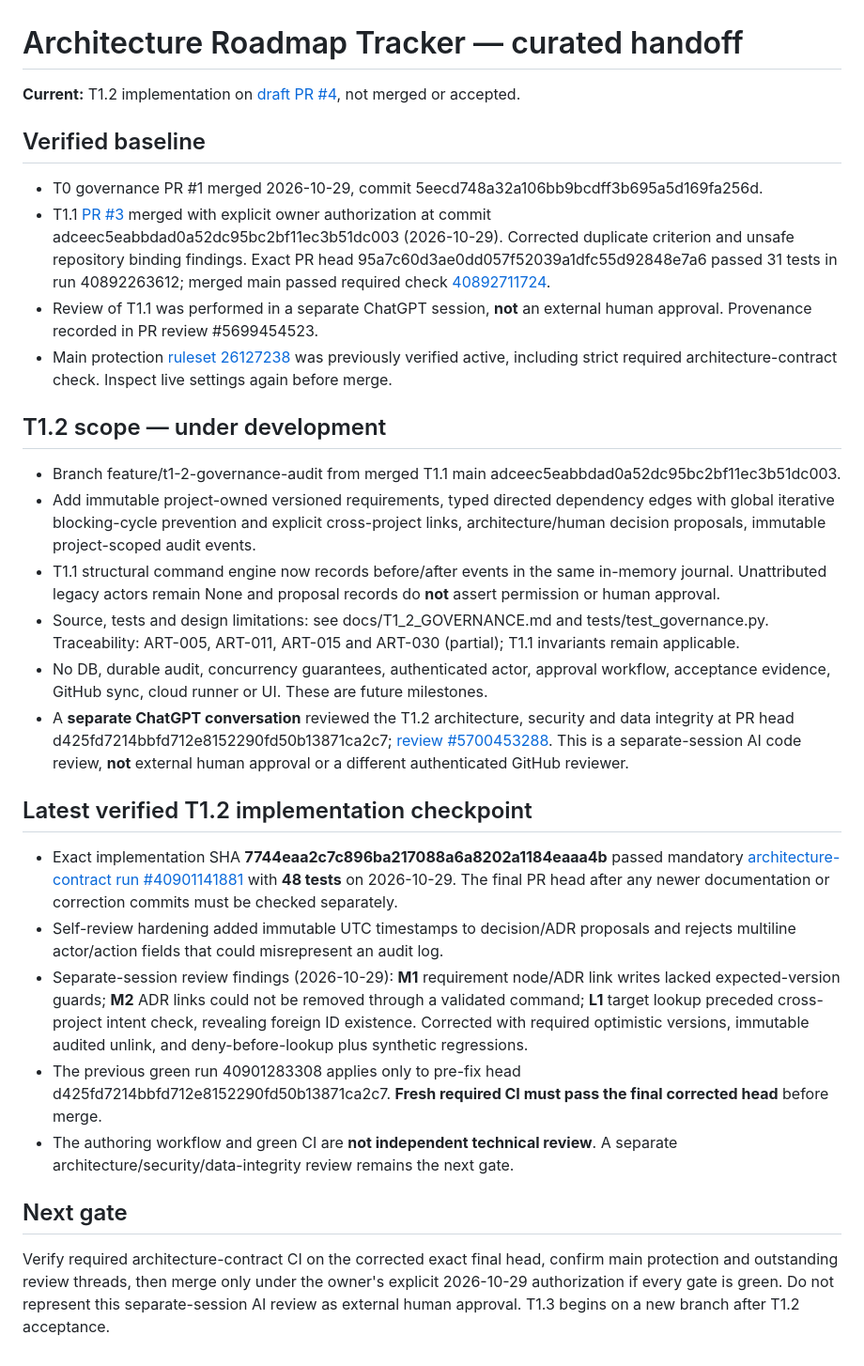
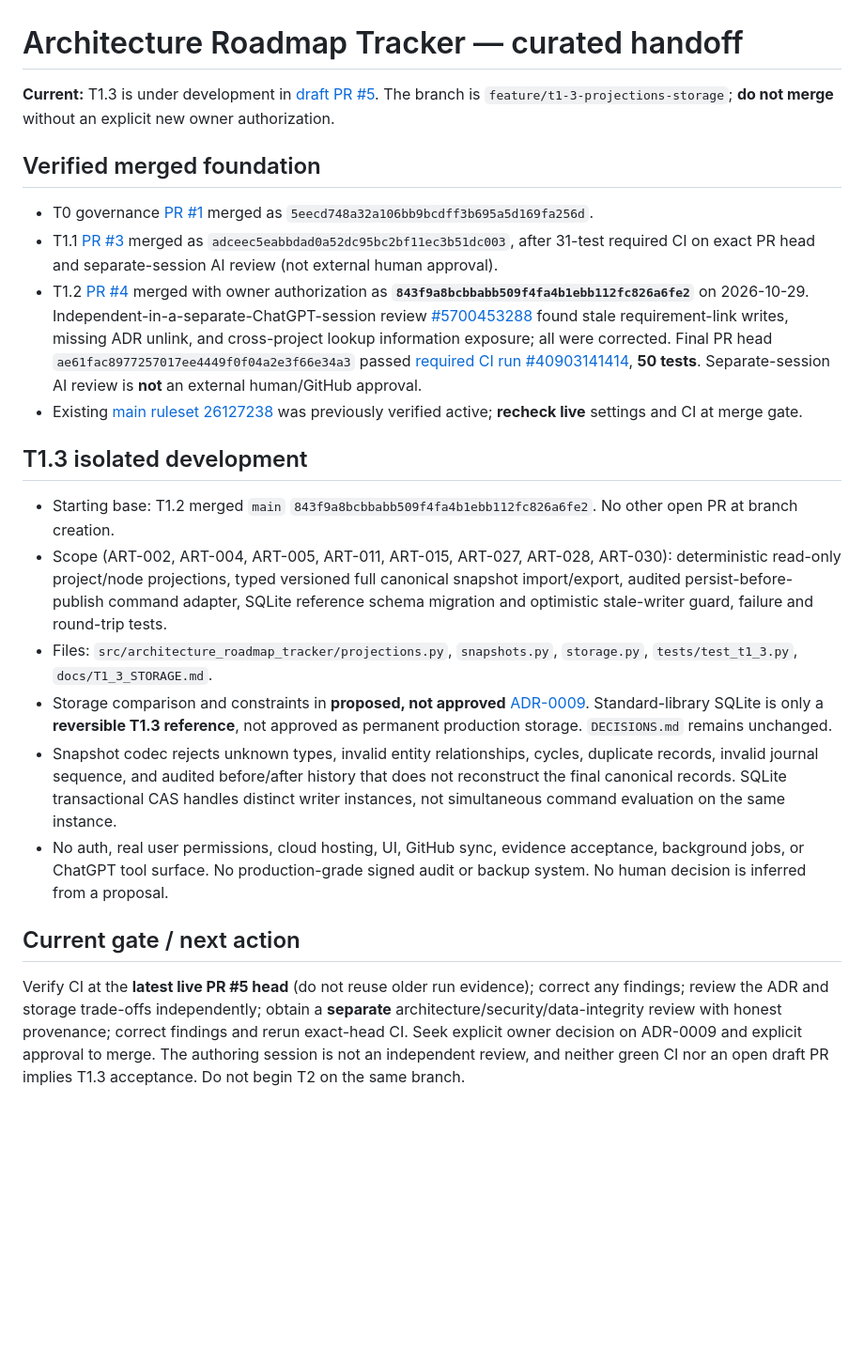
Before and after one commit to kandyman991/ArchitectureRoadmapTracker, a Markdown page: CHAT_HANDOFF.md, the part around the change. Shown at 94% size. GitHub-like rendering; blank space fills up the shorter version.

Commit message:
docs(T1.3): curate merged T1.2 baseline and draft PR #5 handoff

```diff
--- a/CHAT_HANDOFF.md
+++ b/CHAT_HANDOFF.md
@@ -1,31 +1,23 @@
 # Architecture Roadmap Tracker — curated handoff
 
-**Current:** T1.2 implementation on [draft PR #4](https://github.com/kandyman991/ArchitectureRoadmapTracker/pull/4), not merged or accepted.
+**Current:** T1.3 is under development in [draft PR #5](https://github.com/kandyman991/ArchitectureRoadmapTracker/pull/5). The branch is `feature/t1-3-projections-storage`; **do not merge** without an explicit new owner authorization.
 
-## Verified baseline
+## Verified merged foundation
 
-- T0 governance PR #1 merged 2026-10-29, commit 5eecd748a32a106bb9bcdff3b695a5d169fa256d.
-- T1.1 [PR #3](https://github.com/kandyman991/ArchitectureRoadmapTracker/pull/3) merged with explicit owner authorization at commit adceec5eabbdad0a52dc95bc2bf11ec3b51dc003 (2026-10-29). Corrected duplicate criterion and unsafe repository binding findings. Exact PR head 95a7c60d3ae0dd057f52039a1dfc55d92848e7a6 passed 31 tests in run 40892263612; merged main passed required check [40892711724](https://github.com/kandyman991/ArchitectureRoadmapTracker/actions/runs/40892711724).
-- Review of T1.1 was performed in a separate ChatGPT session, **not** an external human approval. Provenance recorded in PR review #5699454523.
-- Main protection [ruleset 26127238](https://github.com/kandyman991/ArchitectureRoadmapTracker/rules/26127238) was previously verified active, including strict required architecture-contract check. Inspect live settings again before merge.
+- T0 governance [PR #1](https://github.com/kandyman991/ArchitectureRoadmapTracker/pull/1) merged as `5eecd748a32a106bb9bcdff3b695a5d169fa256d`.
+- T1.1 [PR #3](https://github.com/kandyman991/ArchitectureRoadmapTracker/pull/3) merged as `adceec5eabbdad0a52dc95bc2bf11ec3b51dc003`, after 31-test required CI on exact PR head and separate-session AI review (not external human approval).
+- T1.2 [PR #4](https://github.com/kandyman991/ArchitectureRoadmapTracker/pull/4) merged with owner authorization as **`843f9a8bcbbabb509f4fa4b1ebb112fc826a6fe2`** on 2026-10-29. Independent-in-a-separate-ChatGPT-session review [#5700453288](https://github.com/kandyman991/ArchitectureRoadmapTracker/pull/4#pullrequestreview-5700453288) found stale requirement-link writes, missing ADR unlink, and cross-project lookup information exposure; all were corrected. Final PR head `ae61fac8977257017ee4449f0f04a2e3f66e34a3` passed [required CI run #40903141414](https://github.com/kandyman991/ArchitectureRoadmapTracker/actions/runs/40903141414), **50 tests**. Separate-session AI review is **not** an external human/GitHub approval.
+- Existing [main ruleset 26127238](https://github.com/kandyman991/ArchitectureRoadmapTracker/rules/26127238) was previously verified active; **recheck live** settings and CI at merge gate.
 
-## T1.2 scope — under development
+## T1.3 isolated development
 
-- Branch feature/t1-2-governance-audit from merged T1.1 main adceec5eabbdad0a52dc95bc2bf11ec3b51dc003.
-- Add immutable project-owned versioned requirements, typed directed dependency edges with global iterative blocking-cycle prevention and explicit cross-project links, architecture/human decision proposals, immutable project-scoped audit events.
-- T1.1 structural command engine now records before/after events in the same in-memory journal. Unattributed legacy actors remain None and proposal records do **not** assert permission or human approval.
-- Source, tests and design limitations: see docs/T1_2_GOVERNANCE.md and tests/test_governance.py. Traceability: ART-005, ART-011, ART-015 and ART-030 (partial); T1.1 invariants remain applicable.
-- No DB, durable audit, concurrency guarantees, authenticated actor, approval workflow, acceptance evidence, GitHub sync, cloud runner or UI. These are future milestones.
-- A **separate ChatGPT conversation** reviewed the T1.2 architecture, security and data integrity at PR head d425fd7214bbfd712e8152290fd50b13871ca2c7; [review #5700453288](https://github.com/kandyman991/ArchitectureRoadmapTracker/pull/4#pullrequestreview-5700453288). This is a separate-session AI code review, **not** external human approval or a different authenticated GitHub reviewer.
+- Starting base: T1.2 merged `main` `843f9a8bcbbabb509f4fa4b1ebb112fc826a6fe2`. No other open PR at branch creation.
+- Scope (ART-002, ART-004, ART-005, ART-011, ART-015, ART-027, ART-028, ART-030): deterministic read-only project/node projections, typed versioned full canonical snapshot import/export, audited persist-before-publish command adapter, SQLite reference schema migration and optimistic stale-writer guard, failure and round-trip tests.
+- Files: `src/architecture_roadmap_tracker/projections.py`, `snapshots.py`, `storage.py`, `tests/test_t1_3.py`, `docs/T1_3_STORAGE.md`.
+- Storage comparison and constraints in **proposed, not approved** [ADR-0009](docs/adr/0009-t1-3-reference-storage.md). Standard-library SQLite is only a **reversible T1.3 reference**, not approved as permanent production storage. `DECISIONS.md` remains unchanged.
+- Snapshot codec rejects unknown types, invalid entity relationships, cycles, duplicate records, invalid journal sequence, and audited before/after history that does not reconstruct the final canonical records. SQLite transactional CAS handles distinct writer instances, not simultaneous command evaluation on the same instance.
+- No auth, real user permissions, cloud hosting, UI, GitHub sync, evidence acceptance, background jobs, or ChatGPT tool surface. No production-grade signed audit or backup system. No human decision is inferred from a proposal.
 
-## Latest verified T1.2 implementation checkpoint
+## Current gate / next action
 
-- Exact implementation SHA **7744eaa2c7c896ba217088a6a8202a1184eaaa4b** passed mandatory [architecture-contract run #40901141881](https://github.com/kandyman991/ArchitectureRoadmapTracker/actions/runs/40901141881) with **48 tests** on 2026-10-29. The final PR head after any newer documentation or correction commits must be checked separately.
-- Self-review hardening added immutable UTC timestamps to decision/ADR proposals and rejects multiline actor/action fields that could misrepresent an audit log.
-- Separate-session review findings (2026-10-29): **M1** requirement node/ADR link writes lacked expected-version guards; **M2** ADR links could not be removed through a validated command; **L1** target lookup preceded cross-project intent check, revealing foreign ID existence. Corrected with required optimistic versions, immutable audited unlink, and deny-before-lookup plus synthetic regressions.
-- The previous green run 40901283308 applies only to pre-fix head d425fd7214bbfd712e8152290fd50b13871ca2c7. **Fresh required CI must pass the final corrected head** before merge.
-- The authoring workflow and green CI are **not independent technical review**. A separate architecture/security/data-integrity review remains the next gate.
-
-## Next gate
-
-Verify required architecture-contract CI on the corrected exact final head, confirm main protection and outstanding review threads, then merge only under the owner's explicit 2026-10-29 authorization if every gate is green. Do not represent this separate-session AI review as external human approval. T1.3 begins on a new branch after T1.2 acceptance.
+Verify CI at the **latest live PR #5 head** (do not reuse older run evidence); correct any findings; review the ADR and storage trade-offs independently; obtain a **separate** architecture/security/data-integrity review with honest provenance; correct findings and rerun exact-head CI. Seek explicit owner decision on ADR-0009 and explicit approval to merge. The authoring session is not an independent review, and neither green CI nor an open draft PR implies T1.3 acceptance. Do not begin T2 on the same branch.
```
